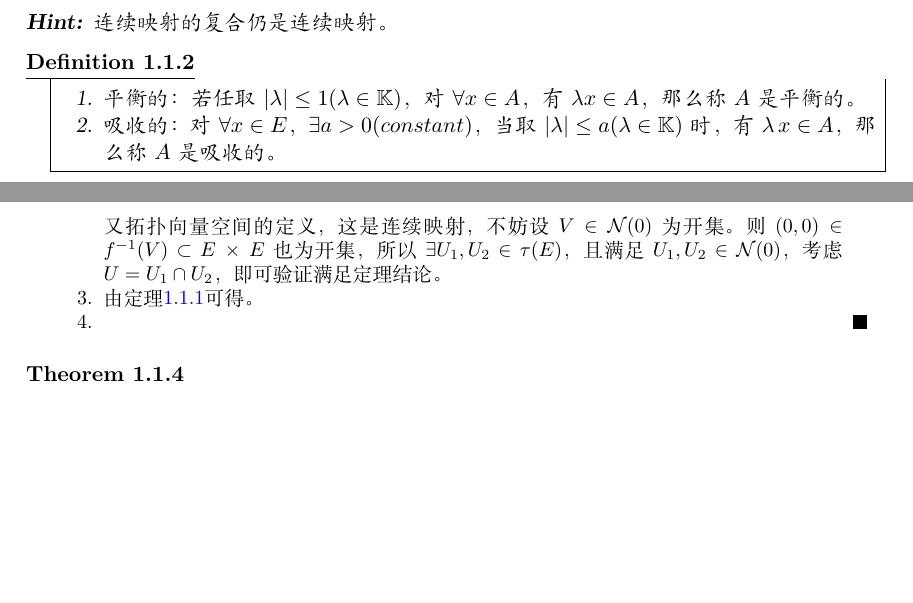
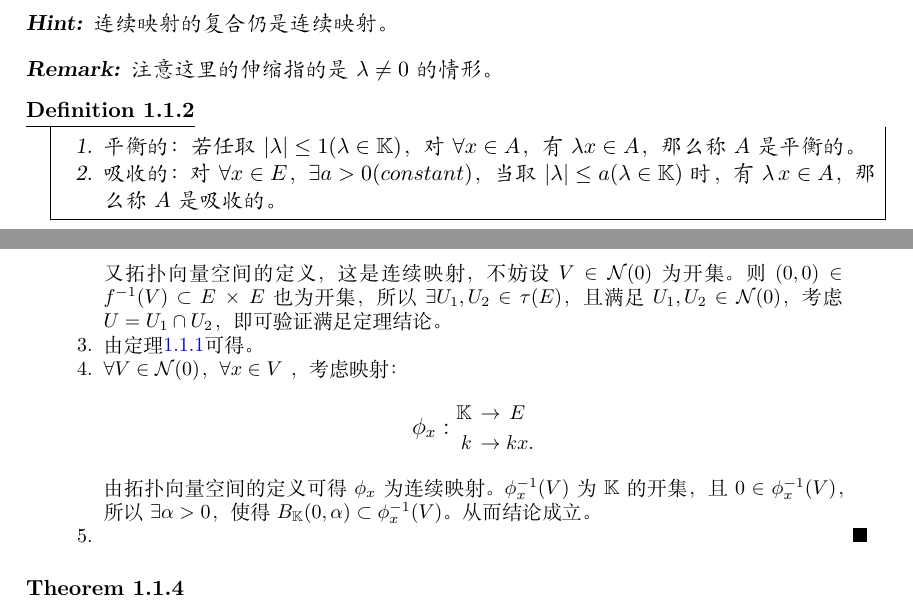
Before and after one commit to kl869994854/MyNotes, a LaTeX document (LaTeX/Functional Analysis/FAnotes.tex, which reads LaTeX/Functional Analysis/includefiles(XQH)/Section7.tex): two parts of pages 4 and 5 of 8, joined at a grey line, cut so that both start at the same text, the shorter picture padded with empty space. Compiled offline with XeLaTeX.

Commit message:
泛函，碎片时间，于教三

```diff
--- a/LaTeX/Functional Analysis/includefiles(XQH)/Section7.tex
+++ b/LaTeX/Functional Analysis/includefiles(XQH)/Section7.tex
@@ -63,6 +63,10 @@
 \begin{hint}
 	连续映射的复合仍是连续映射。
 \end{hint}
+
+\begin{remark}
+	注意这里的伸缩指的是$\lambda \neq 0 $的情形。
+\end{remark}
 
 \begin{definition}
 	\begin{enumerate}
@@ -142,6 +146,15 @@
 	\end{equation*}
 	又拓扑向量空间的定义，这是连续映射，不妨设$V\in \mathcal{N}(0) $为开集。则$(0,0)\in f^{-1}(V) \subset E\, \times \, E $也为开集，所以$\exists U_{1},U_{2} \in \tau(E) $，且满足$U_{1},U_{2}\in \mathcal{N}(0) $，考虑$U= U_{1}\cap U_{2} $，即可验证满足定理结论。
 	\item 由定理\ref{XQHthe070101}可得。
+	\item $\forall V\in \mathcal{N}(0) $，$\forall x\in V $ ，考虑映射：
+	\begin{equation*}
+		\text{\large$\phi_{x}:$}\,\,
+		\begin{aligned}
+			\mathbb{K}\, & \rightarrow \, E\\
+			k\, & \rightarrow kx.
+		\end{aligned}
+	\end{equation*}
+	由拓扑向量空间的定义可得$\phi_{x} $为连续映射。$\phi_{x}^{-1}(V)$为$\mathbb{K}$的开集，且$0\in \phi_{x}^{-1}(V) $，所以$\exists \alpha >0 $，使得$B_{\mathbb{K}}(0,\alpha) \subset \phi_{x}^{-1}(V) $。从而结论成立。
 	\item
 	\end{enumerate}
 \end{proof}
```
Also changed, not shown: LaTeX/Functional Analysis/includefiles(XQH)/Section7.tex (2 more changed lines).
